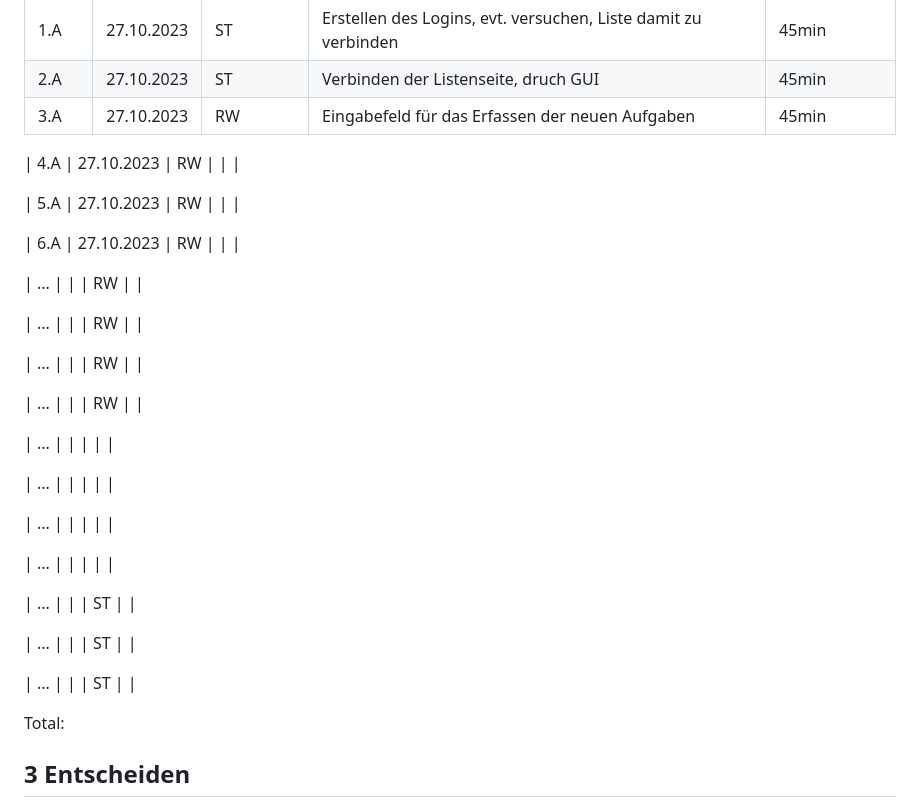
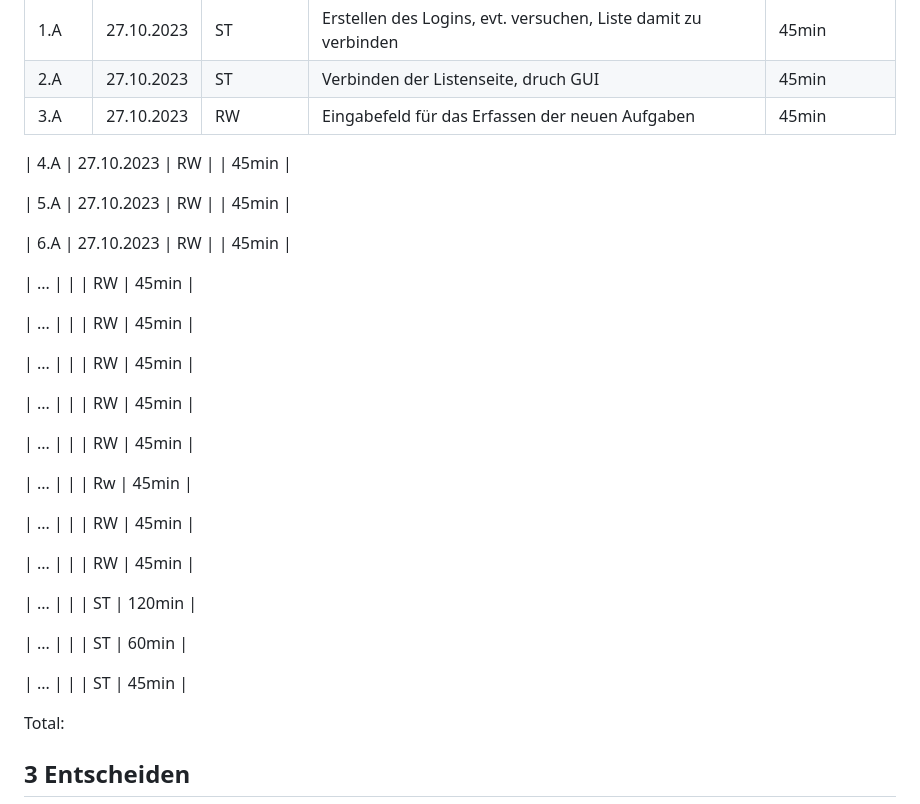
Before and after one commit to r3bi4321/LA-1301, a Markdown page: Projektdokumentation.md, the part around the change. GitHub-like rendering.

```diff
--- a/Projektdokumentation.md
+++ b/Projektdokumentation.md
@@ -90,33 +90,33 @@ Evtl. soll auch ein Kalender ersichtlich sein welcher die Deadline aller Aufgabe
 | 2.A |   27.10.2023    |   ST        |  Verbinden der Listenseite, druch GUI            |  45min             |
 | 3.A |  27.10.2023     |   RW        |  Eingabefeld für das Erfassen der neuen Aufgaben            |     45min          |
 
-| 4.A  |  27.10.2023     |  RW         |              |               |
+| 4.A  |  27.10.2023     |  RW         |              |       45min            |
 
-| 5.A  |  27.10.2023     |  RW         |              |               |
+| 5.A  |  27.10.2023     |  RW         |              |       45min            |
 
-| 6.A  | 27.10.2023      |   RW        |              |               |
+| 6.A  | 27.10.2023      |   RW        |              |         45min          |
 
-| ...  |       |           |     RW         |               |
+| ...  |       |           |     RW         |        45min           |
 
-| ...  |       |           |      RW        |               |
+| ...  |       |           |      RW        |       45min            |
 
-| ...  |       |           |     RW         |               |
+| ...  |       |           |     RW         |       45min            |
 
-| ...  |       |           |     RW         |               |
+| ...  |       |           |     RW         |        45min           |
 
-| ...  |       |           |              |               |
+| ...  |       |           |      RW        |        45min           |
 
-| ...  |       |           |              |               |
+| ...  |       |           |      Rw        |       45min            |
 
-| ...  |       |           |              |               |
+| ...  |       |           |     RW         |        45min           |
 
-| ...  |       |           |              |               |
+| ...  |       |           |      RW        |          45min         |
 
-| ...  |       |           |      ST        |               |
+| ...  |       |           |      ST        |       120min           |
 
-| ...  |       |           |      ST        |               |
+| ...  |       |           |      ST        |          60min        |
 
-| ...  |       |           |      ST        |               |
+| ...  |       |           |      ST        |        45min            |
 
 
 Total:
```
